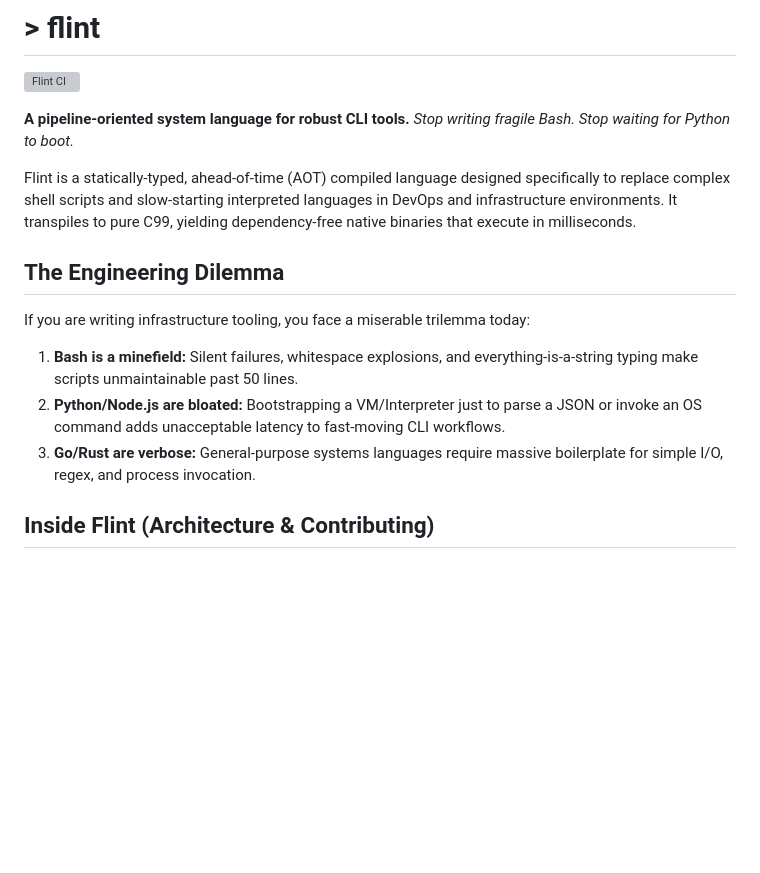
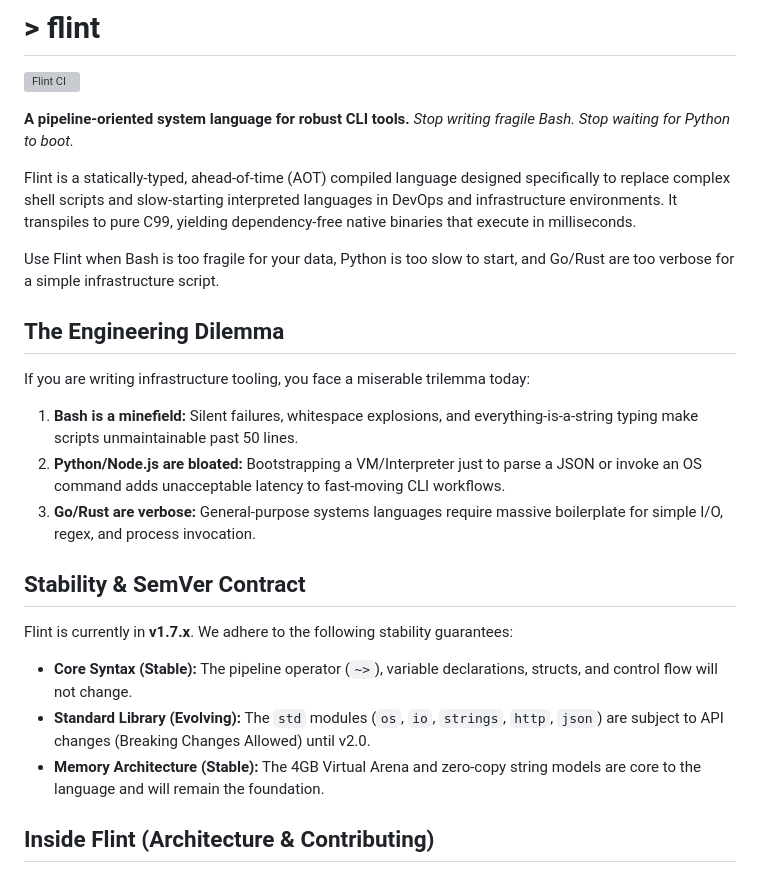
Before and after one commit to the-flint-lang/flint, a Markdown page: README.md, the part around the change. GitHub-like rendering; blank space fills up the shorter version; grey boxes are pictures that could not be loaded.

Commit message:
docs: add stdlib reference and stability contract

```diff
--- a/README.md
+++ b/README.md
@@ -10,6 +10,8 @@
 
 Flint is a statically-typed, ahead-of-time (AOT) compiled language designed specifically to replace complex shell scripts and slow-starting interpreted languages in DevOps and infrastructure environments. It transpiles to pure C99, yielding dependency-free native binaries that execute in milliseconds.
 
+Use Flint when Bash is too fragile for your data, Python is too slow to start, and Go/Rust are too verbose for a simple infrastructure script.
+
 ## The Engineering Dilemma
 
 If you are writing infrastructure tooling, you face a miserable trilemma today:
@@ -17,6 +19,15 @@ If you are writing infrastructure tooling, you face a miserable trilemma today:
 1. **Bash is a minefield:** Silent failures, whitespace explosions, and everything-is-a-string typing make scripts unmaintainable past 50 lines.
 2. **Python/Node.js are bloated:** Bootstrapping a VM/Interpreter just to parse a JSON or invoke an OS command adds unacceptable latency to fast-moving CLI workflows.
 3. **Go/Rust are verbose:** General-purpose systems languages require massive boilerplate for simple I/O, regex, and process invocation.
+
+## Stability & SemVer Contract
+
+Flint is currently in **v1.7.x**.
+We adhere to the following stability guarantees:
+
+* **Core Syntax (Stable):** The pipeline operator (`~>`), variable declarations, structs, and control flow will not change.
+* **Standard Library (Evolving):** The `std` modules (`os`, `io`, `strings`, `http`, `json`) are subject to API changes (Breaking Changes Allowed) until v2.0.
+* **Memory Architecture (Stable):** The 4GB Virtual Arena and zero-copy string models are core to the language and will remain the foundation.
 
 ## Inside Flint (Architecture & Contributing)
 
```
Also changed, not shown: docs/STDLIB.md (added, +53 -0 lines).
